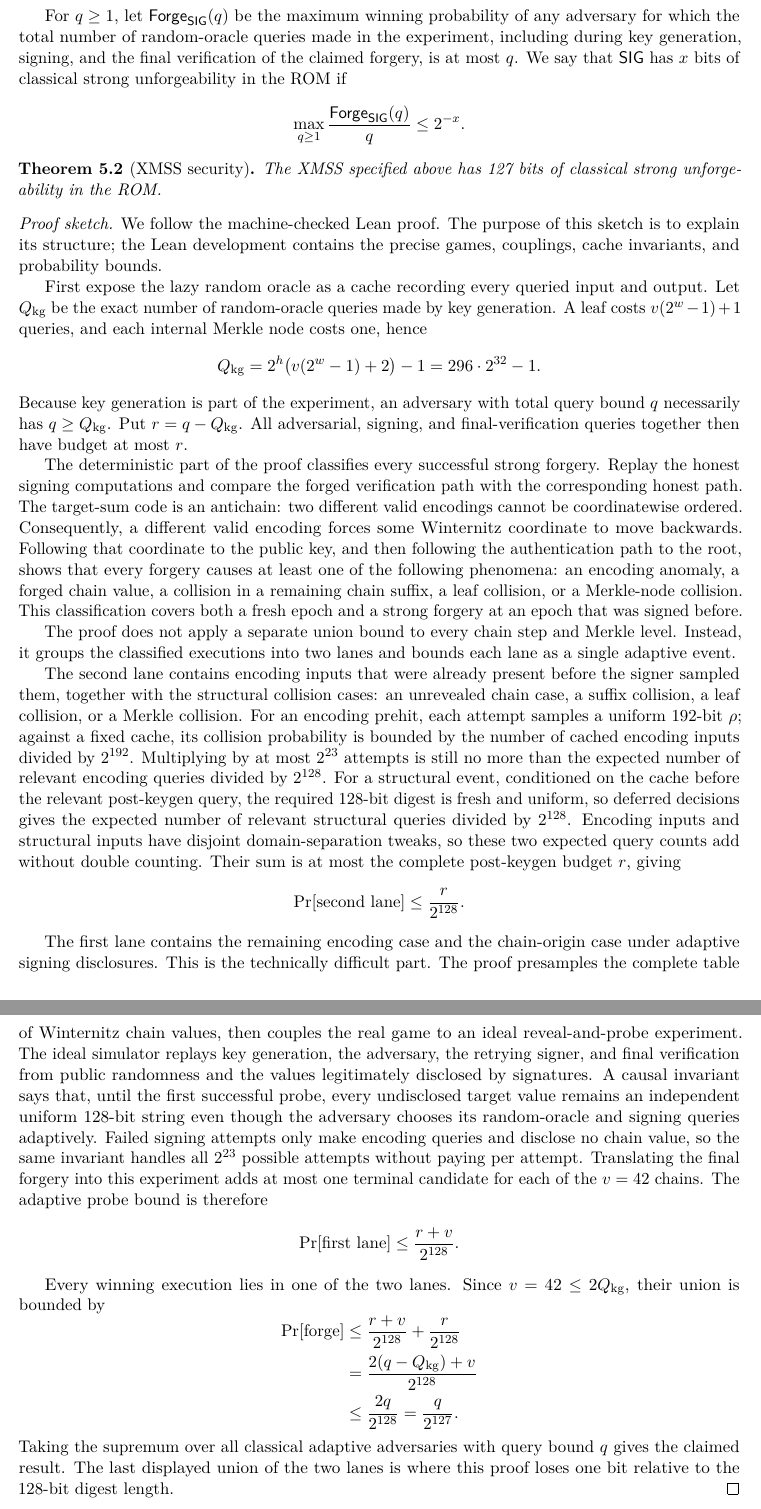
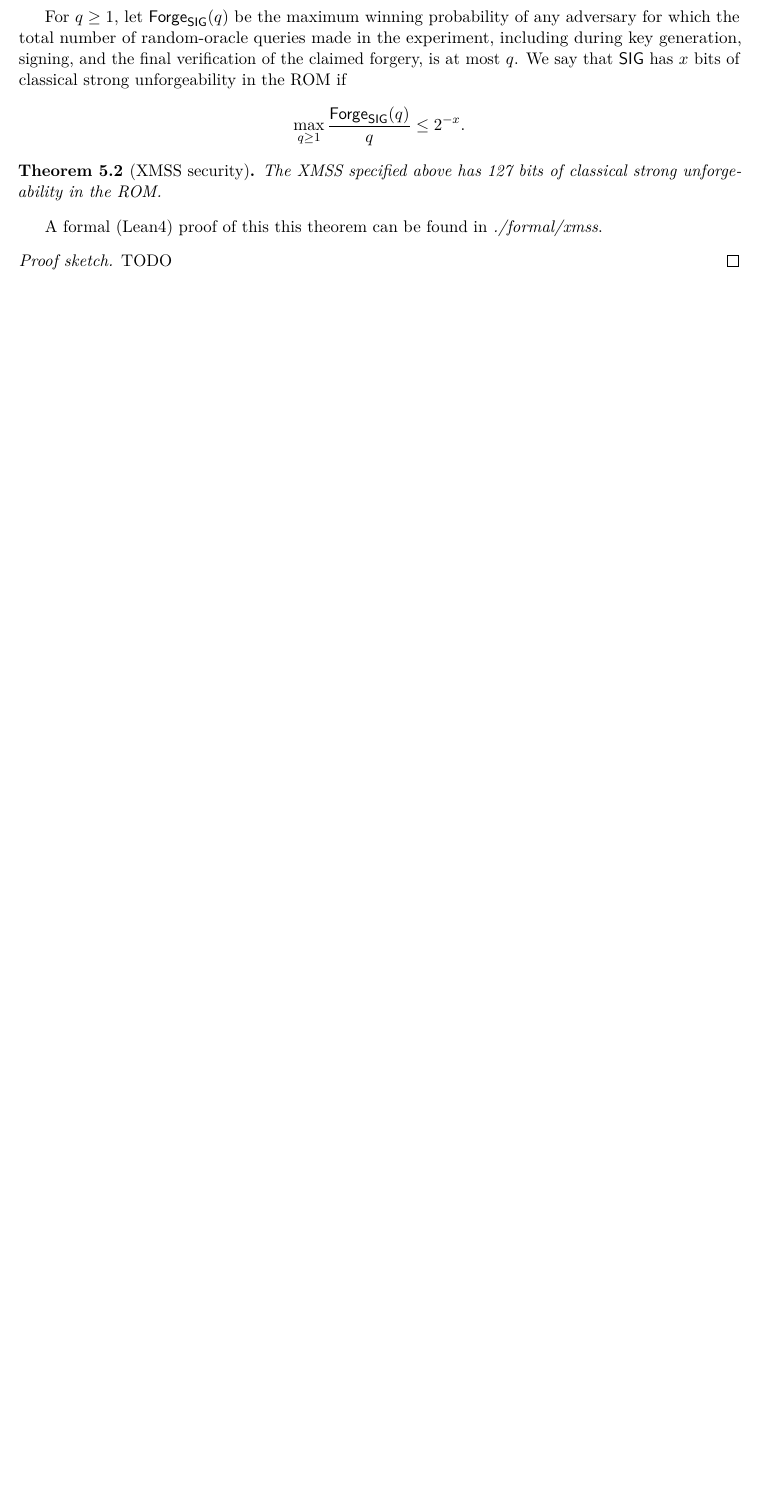
Before and after one commit to leanEthereum/leanVM-b, a LaTeX paper (doc/xmss/main.tex): two parts of pages 5 and 6 of 7 before the commit and part of page 5 of 6 after it, the two joined at a grey line, cut so that both start at the same text, the shorter picture padded with empty space. Compiled offline with pdfLaTeX.

Commit message:
edit latex

```diff
--- a/doc/xmss/main.tex
+++ b/doc/xmss/main.tex
@@ -248,39 +250,10 @@ For $q \geq 1$, let $\Forge_{\SIG}(q)$ be the maximum winning probability of any
 The XMSS specified above has 127 bits of classical strong unforgeability in the ROM.
 \end{theorem}
 
+A formal (Lean4) proof of this this theorem can be found in \textit{./formal/xmss}.
+
 \begin{proof}[Proof sketch]
-We follow the machine-checked Lean proof. The purpose of this sketch is to explain its structure; the Lean development contains the precise games, couplings, cache invariants, and probability bounds.
-
-First expose the lazy random oracle as a cache recording every queried input and output. Let $Q_{\mathrm{kg}}$ be the exact number of random-oracle queries made by key generation. A leaf costs $v(2^w-1)+1$ queries, and each internal Merkle node costs one, hence
-\[
-  Q_{\mathrm{kg}}=2^h\bigl(v(2^w-1)+2\bigr)-1=296\cdot2^{32}-1.
-\]
-Because key generation is part of the experiment, an adversary with total query bound $q$ necessarily has $q\geq Q_{\mathrm{kg}}$. Put $r=q-Q_{\mathrm{kg}}$. All adversarial, signing, and final-verification queries together then have budget at most $r$.
-
-The deterministic part of the proof classifies every successful strong forgery. Replay the honest signing computations and compare the forged verification path with the corresponding honest path. The target-sum code is an antichain: two different valid encodings cannot be coordinatewise ordered. Consequently, a different valid encoding forces some Winternitz coordinate to move backwards. Following that coordinate to the public key, and then following the authentication path to the root, shows that every forgery causes at least one of the following phenomena: an encoding anomaly, a forged chain value, a collision in a remaining chain suffix, a leaf collision, or a Merkle-node collision. This classification covers both a fresh epoch and a strong forgery at an epoch that was signed before.
-
-The proof does not apply a separate union bound to every chain step and Merkle level. Instead, it groups the classified executions into two lanes and bounds each lane as a single adaptive event.
-
-The second lane contains encoding inputs that were already present before the signer sampled them, together with the structural collision cases: an unrevealed chain case, a suffix collision, a leaf collision, or a Merkle collision. For an encoding prehit, each attempt samples a uniform 192-bit $\rho$; against a fixed cache, its collision probability is bounded by the number of cached encoding inputs divided by $2^{192}$. Multiplying by at most $2^{23}$ attempts is still no more than the expected number of relevant encoding queries divided by $2^{128}$. For a structural event, conditioned on the cache before the relevant post-keygen query, the required 128-bit digest is fresh and uniform, so deferred decisions gives the expected number of relevant structural queries divided by $2^{128}$. Encoding inputs and structural inputs have disjoint domain-separation tweaks, so these two expected query counts add without double counting. Their sum is at most the complete post-keygen budget $r$, giving
-\[
-  \Pr[\text{second lane}]\leq\frac{r}{2^{128}}.
-\]
-
-The first lane contains the remaining encoding case and the chain-origin case under adaptive signing disclosures. This is the technically difficult part. The proof presamples the complete table of Winternitz chain values, then couples the real game to an ideal reveal-and-probe experiment. The ideal simulator replays key generation, the adversary, the retrying signer, and final verification from public randomness and the values legitimately disclosed by signatures. A causal invariant says that, until the first successful probe, every undisclosed target value remains an independent uniform 128-bit string even though the adversary chooses its random-oracle and signing queries adaptively. Failed signing attempts only make encoding queries and disclose no chain value, so the same invariant handles all $2^{23}$ possible attempts without paying per attempt. Translating the final forgery into this experiment adds at most one terminal candidate for each of the $v=42$ chains. The adaptive probe bound is therefore
-\[
-  \Pr[\text{first lane}]\leq\frac{r+v}{2^{128}}.
-\]
-
-Every winning execution lies in one of the two lanes. Since $v=42\leq2Q_{\mathrm{kg}}$, their union is bounded by
-\[
-\begin{aligned}
-  \Pr[\text{forge}]
-  &\leq \frac{r+v}{2^{128}}+\frac{r}{2^{128}}\\
-  &=\frac{2(q-Q_{\mathrm{kg}})+v}{2^{128}}\\
-  &\leq\frac{2q}{2^{128}}=\frac{q}{2^{127}}.
-\end{aligned}
-\]
-Taking the supremum over all classical adaptive adversaries with query bound $q$ gives the claimed result. The last displayed union of the two lanes is where this proof loses one bit relative to the 128-bit digest length.
+TODO
 \end{proof}
 
 \subsection{Quantum security}
```
Also changed, not shown: doc/xmss/refs.bib (+24 -9 lines), doc/xmss/main.tex (6 more changed lines).
